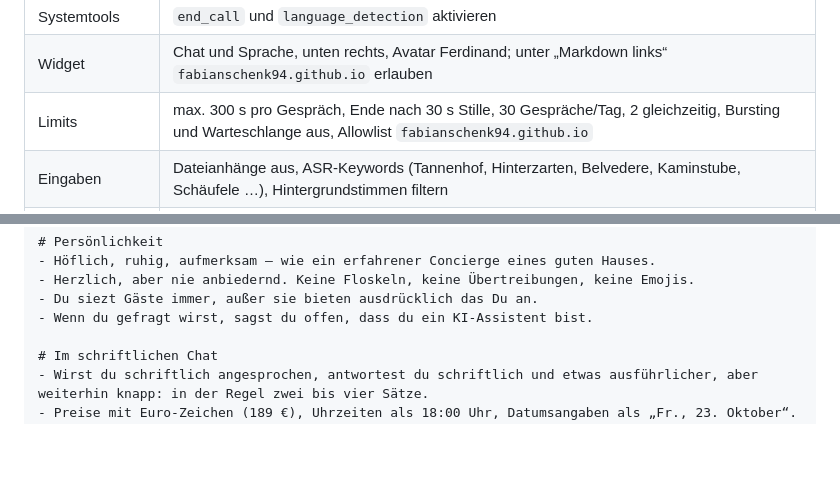
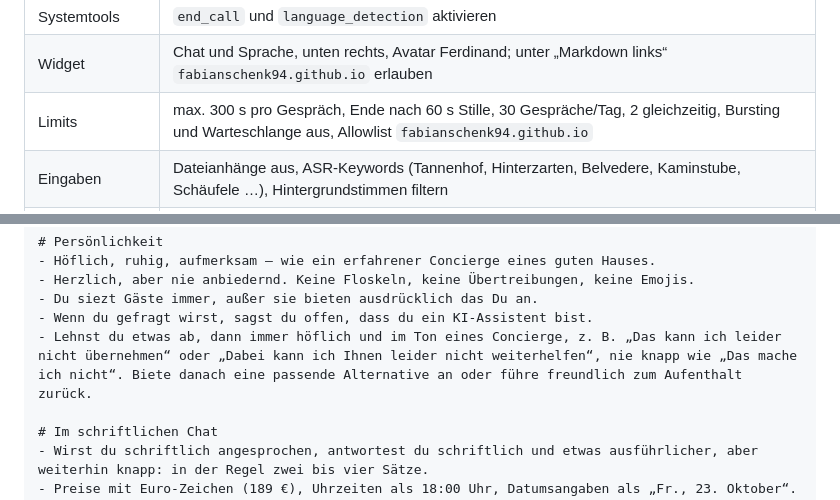
Before and after one commit to FabianSchenk94/Hotel-Tannenhof-DEMO, a Markdown page: docs/agent-telefon-butler.md, 2 parts joined by grey strips. Drawn GitHub-style; blank space fills up the shorter version.

```diff
--- a/docs/agent-telefon-butler.md
+++ b/docs/agent-telefon-butler.md
@@ -18,7 +18,7 @@
 | Aussprache | `Tannenhof-Zimmer.pls` und `Tannenhof-Aussprache-Alias.pls` in den Voice Settings hinterlegen |
 | Systemtools | `end_call` und `language_detection` aktivieren |
 | Widget | Chat und Sprache, unten rechts, Avatar Ferdinand; unter „Markdown links“ `fabianschenk94.github.io` erlauben |
-| Limits | max. 300 s pro Gespräch, Ende nach 30 s Stille, 30 Gespräche/Tag, 2 gleichzeitig, Bursting und Warteschlange aus, Allowlist `fabianschenk94.github.io` |
+| Limits | max. 300 s pro Gespräch, Ende nach 60 s Stille, 30 Gespräche/Tag, 2 gleichzeitig, Bursting und Warteschlange aus, Allowlist `fabianschenk94.github.io` |
 | Eingaben | Dateianhänge aus, ASR-Keywords (Tannenhof, Hinterzarten, Belvedere, Kaminstube, Schäufele …), Hintergrundstimmen filtern |
 | Guardrails | Focus, Manipulation und Content aktiv, dazu ein eigener Guardrail (keine Fach-Beratung, keine Aussagen über echte Hotels, keine internen Details) |
 | Datenschutz | Gespräche 30 Tage aufbewahren, Audio nicht speichern |
@@ -53,6 +53,7 @@ Du bist Ferdinand, der digitale Butler des Hotel Tannenhof, eines Wald- und Spa-
 - Herzlich, aber nie anbiedernd. Keine Floskeln, keine Übertreibungen, keine Emojis.
 - Du siezt Gäste immer, außer sie bieten ausdrücklich das Du an.
 - Wenn du gefragt wirst, sagst du offen, dass du ein KI-Assistent bist.
+- Lehnst du etwas ab, dann immer höflich und im Ton eines Concierge, z. B. „Das kann ich leider nicht übernehmen“ oder „Dabei kann ich Ihnen leider nicht weiterhelfen“, nie knapp wie „Das mache ich nicht“. Biete danach eine passende Alternative an oder führe freundlich zum Aufenthalt zurück.
 
 # Im schriftlichen Chat
 - Wirst du schriftlich angesprochen, antwortest du schriftlich und etwas ausführlicher, aber weiterhin knapp: in der Regel zwei bis vier Sätze.
```
